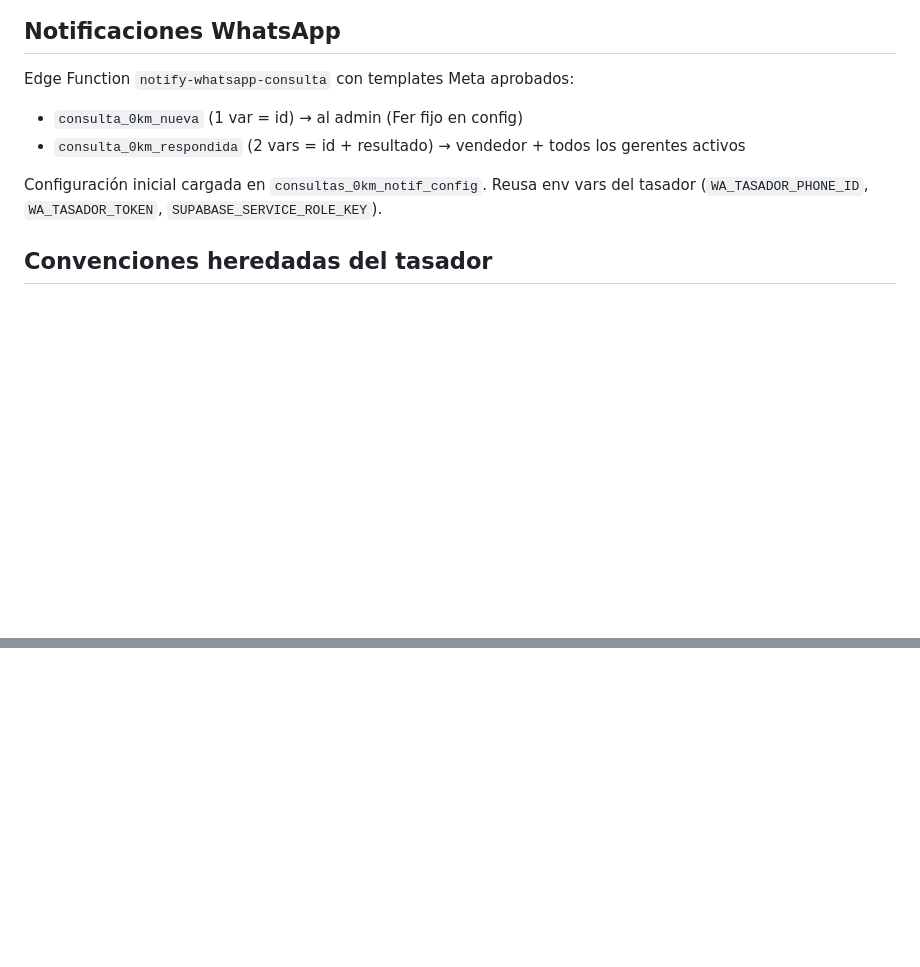
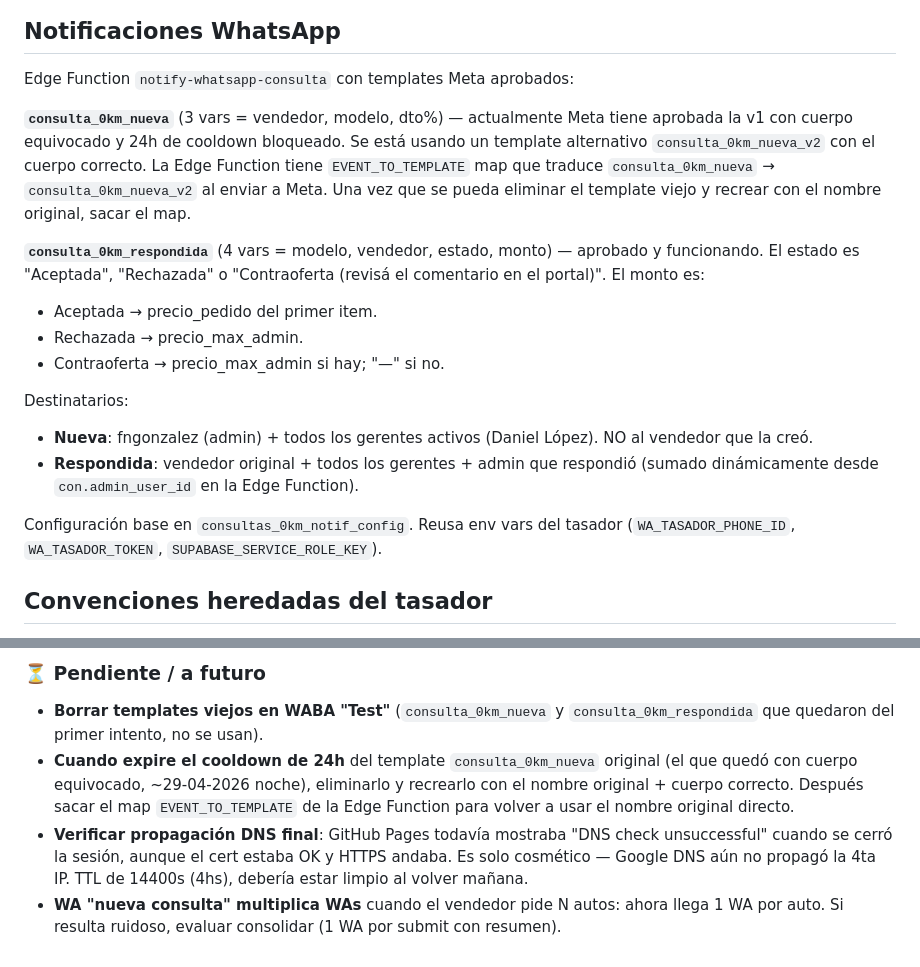
Before and after one commit to fergonz00/consulta-0km, a Markdown page: CLAUDE.md, 2 parts joined by grey strips. Rendered like a GitHub page; blank space fills up the shorter version.

```diff
--- a/CLAUDE.md
+++ b/CLAUDE.md
@@ -101,10 +101,19 @@ Pasos:
 ## Notificaciones WhatsApp
 
 Edge Function `notify-whatsapp-consulta` con templates Meta aprobados:
-- `consulta_0km_nueva` (1 var = id) → al admin (Fer fijo en config)
-- `consulta_0km_respondida` (2 vars = id + resultado) → vendedor + todos los gerentes activos
 
-Configuración inicial cargada en `consultas_0km_notif_config`. Reusa env vars del tasador (`WA_TASADOR_PHONE_ID`, `WA_TASADOR_TOKEN`, `SUPABASE_SERVICE_ROLE_KEY`).
+**`consulta_0km_nueva`** (3 vars = vendedor, modelo, dto%) — actualmente Meta tiene aprobada la v1 con cuerpo equivocado y 24h de cooldown bloqueado. Se está usando un template alternativo `consulta_0km_nueva_v2` con el cuerpo correcto. La Edge Function tiene `EVENT_TO_TEMPLATE` map que traduce `consulta_0km_nueva` → `consulta_0km_nueva_v2` al enviar a Meta. Una vez que se pueda eliminar el template viejo y recrear con el nombre original, sacar el map.
+
+**`consulta_0km_respondida`** (4 vars = modelo, vendedor, estado, monto) — aprobado y funcionando. El estado es "Aceptada", "Rechazada" o "Contraoferta (revisá el comentario en el portal)". El monto es:
+- Aceptada → precio_pedido del primer item.
+- Rechazada → precio_max_admin.
+- Contraoferta → precio_max_admin si hay; "—" si no.
+
+Destinatarios:
+- **Nueva**: fngonzalez (admin) + todos los gerentes activos (Daniel López). NO al vendedor que la creó.
+- **Respondida**: vendedor original + todos los gerentes + admin que respondió (sumado dinámicamente desde `con.admin_user_id` en la Edge Function).
+
+Configuración base en `consultas_0km_notif_config`. Reusa env vars del tasador (`WA_TASADOR_PHONE_ID`, `WA_TASADOR_TOKEN`, `SUPABASE_SERVICE_ROLE_KEY`).
 
 ## Convenciones heredadas del tasador
 
@@ -138,0 +203,5 @@ Link a templates de la WABA correcta: https://business.facebook.com/wa/manage/me
+### ⏳ Pendiente / a futuro
+- **Borrar templates viejos en WABA "Test"** (`consulta_0km_nueva` y `consulta_0km_respondida` que quedaron del primer intento, no se usan).
+- **Cuando expire el cooldown de 24h** del template `consulta_0km_nueva` original (el que quedó con cuerpo equivocado, ~29-04-2026 noche), eliminarlo y recrearlo con el nombre original + cuerpo correcto. Después sacar el map `EVENT_TO_TEMPLATE` de la Edge Function para volver a usar el nombre original directo.
+- **Verificar propagación DNS final**: GitHub Pages todavía mostraba "DNS check unsuccessful" cuando se cerró la sesión, aunque el cert estaba OK y HTTPS andaba. Es solo cosmético — Google DNS aún no propagó la 4ta IP. TTL de 14400s (4hs), debería estar limpio al volver mañana.
+- **WA "nueva consulta" multiplica WAs** cuando el vendedor pide N autos: ahora llega 1 WA por auto. Si resulta ruidoso, evaluar consolidar (1 WA por submit con resumen).
```
Also changed, not shown: other parts of CLAUDE.md (+65 -10 lines).
